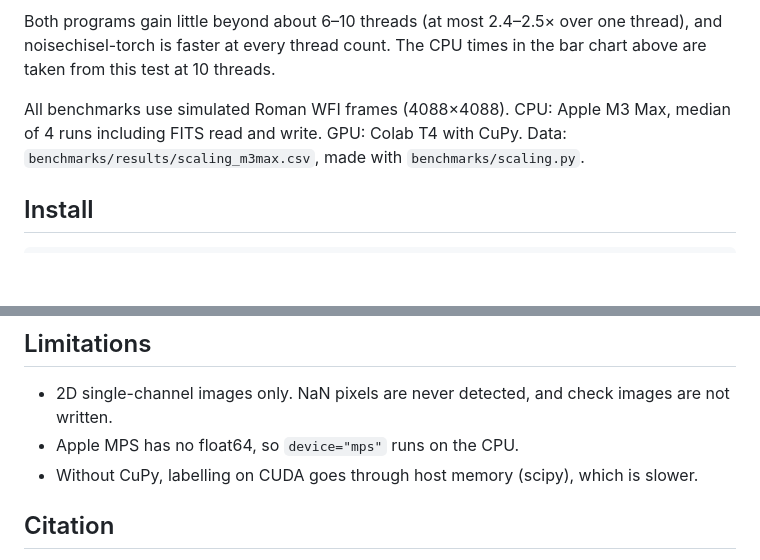
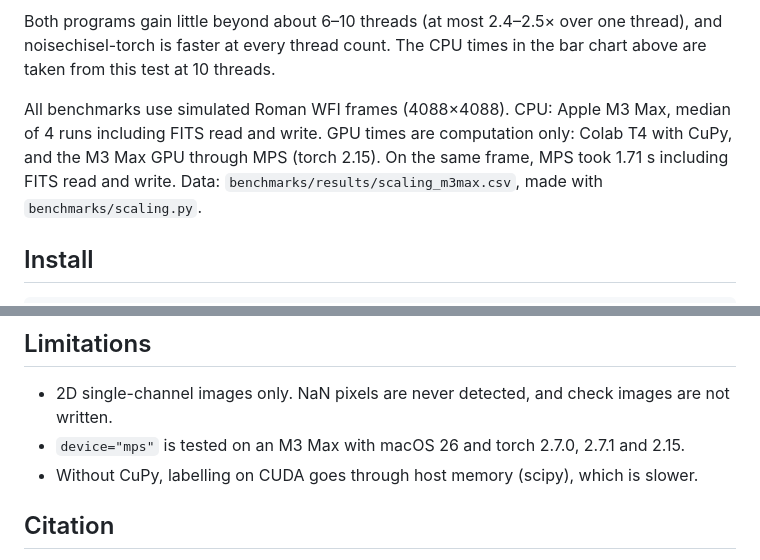
Before and after one commit to PabloMSanAla/noisechisel, a Markdown page: README.md, 2 parts joined by grey strips. GitHub-like rendering; blank space fills up the shorter version.

```diff
--- a/README.md
+++ b/README.md
@@ -22,7 +23,9 @@ one thread), and noisechisel-torch is faster at every thread count. The CPU
 times in the bar chart above are taken from this test at 10 threads.
 
 All benchmarks use simulated Roman WFI frames (4088×4088). CPU: Apple M3 Max,
-median of 4 runs including FITS read and write. GPU: Colab T4 with CuPy.
+median of 4 runs including FITS read and write. GPU times are computation only:
+Colab T4 with CuPy, and the M3 Max GPU through MPS (torch 2.15). On the same
+frame, MPS took 1.71 s including FITS read and write.
 Data: `benchmarks/results/scaling_m3max.csv`, made with `benchmarks/scaling.py`.
 
 ## Install
@@ -166,7 +197,8 @@ runs the tests, and uploads to PyPI.
 
 * 2D single-channel images only. NaN pixels are never detected, and check
   images are not written.
-* Apple MPS has no float64, so `device="mps"` runs on the CPU.
+* `device="mps"` is tested on an M3 Max with macOS 26 and torch 2.7.0, 2.7.1
+  and 2.15.
 * Without CuPy, labelling on CUDA goes through host memory (scipy), which is
   slower.
 
```
Also changed, not shown: other parts of README.md (+32 -3 lines), docs/mps_plan.md (added, +184 -0 lines), docs/images/performance.png, 9 other files.
